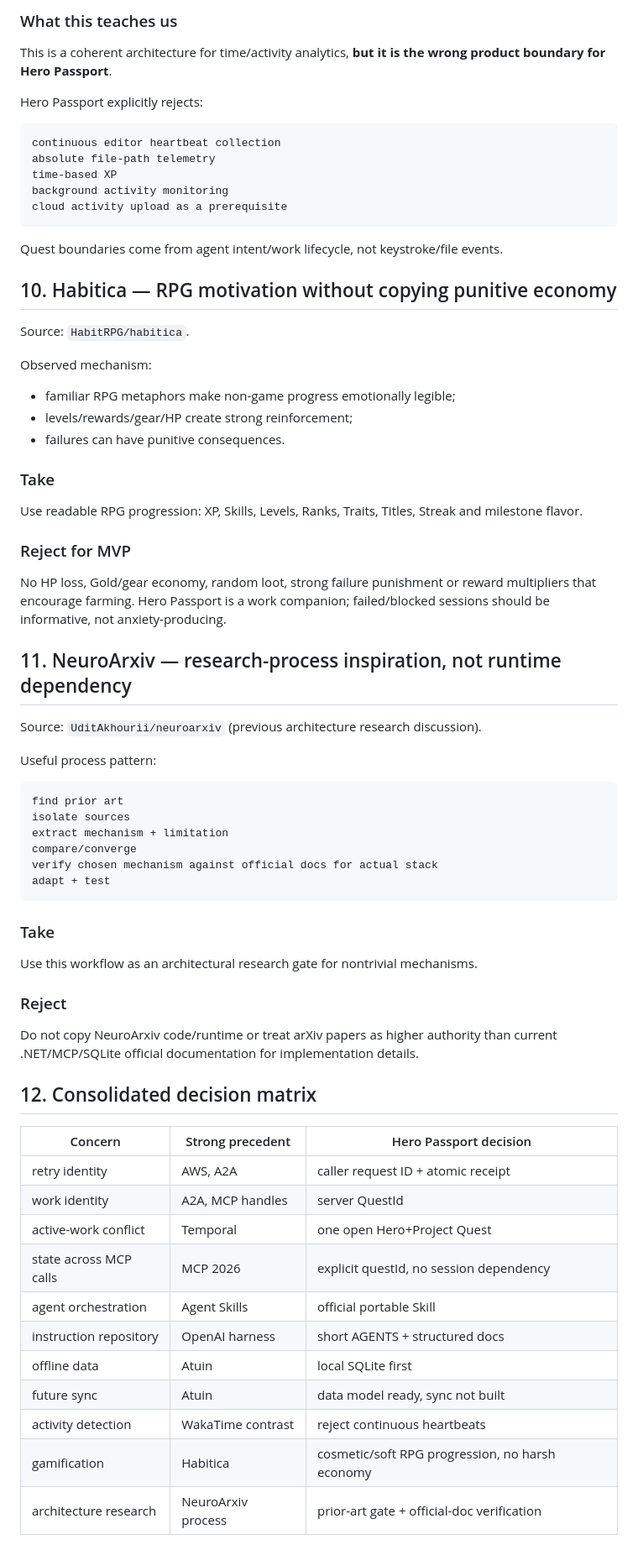
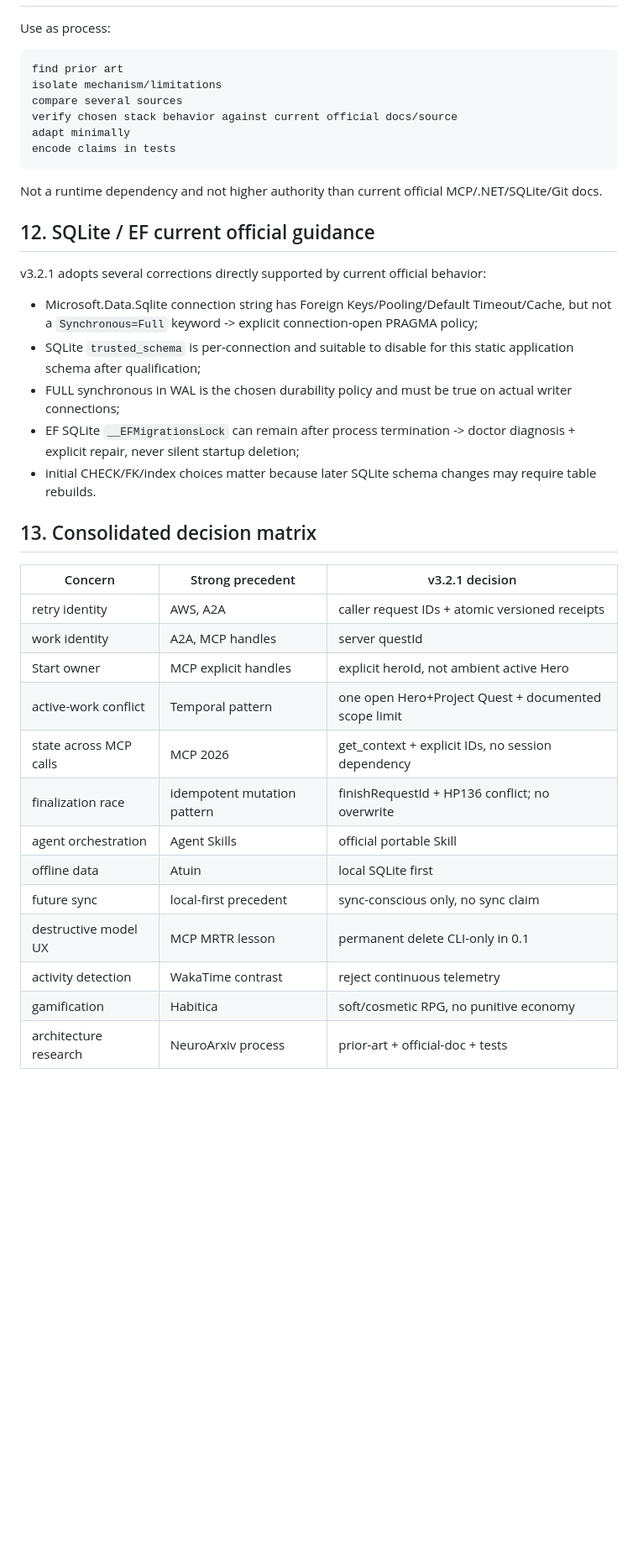
Before and after one commit to runtime-human/hero-passport, a Markdown page: docs/ECOSYSTEM-BENCHMARK.md, the part around one of its changes. Shown at 84% size. Rendered like a GitHub page; blank space fills up the shorter version.

Commit message:
docs: update prior-art conclusions for v3.2.1

````diff
--- a/docs/ECOSYSTEM-BENCHMARK.md
+++ b/docs/ECOSYSTEM-BENCHMARK.md
@@ -183,73 +106,41 @@ Observed mechanism:
-### What this teaches us
-
-This is a coherent architecture for time/activity analytics, **but it is the wrong product boundary for Hero Passport**.
-
-Hero Passport explicitly rejects:
-
-```text
-continuous editor heartbeat collection
-absolute file-path telemetry
-time-based XP
-background activity monitoring
-cloud activity upload as a prerequisite
-```
-
-Quest boundaries come from agent intent/work lifecycle, not keystroke/file events.
-
-## 10. Habitica — RPG motivation without copying punitive economy
-
-Source: `HabitRPG/habitica`.
-
-Observed mechanism:
-
-- familiar RPG metaphors make non-game progress emotionally legible;
-- levels/rewards/gear/HP create strong reinforcement;
-- failures can have punitive consequences.
-
-### Take
-
-Use readable RPG progression: XP, Skills, Levels, Ranks, Traits, Titles, Streak and milestone flavor.
-
-### Reject for MVP
-
-No HP loss, Gold/gear economy, random loot, strong failure punishment or reward multipliers that encourage farming. Hero Passport is a work companion; failed/blocked sessions should be informative, not anxiety-producing.
-
-## 11. NeuroArxiv — research-process inspiration, not runtime dependency
-
-Source: `UditAkhourii/neuroarxiv` (previous architecture research discussion).
-
-Useful process pattern:
+Use as process:
 
 ```text
 find prior art
-isolate sources
-extract mechanism + limitation
-compare/converge
-verify chosen mechanism against official docs for actual stack
-adapt + test
+isolate mechanism/limitations
+compare several sources
+verify chosen stack behavior against current official docs/source
+adapt minimally
+encode claims in tests
 ```
 
-### Take
+Not a runtime dependency and not higher authority than current official MCP/.NET/SQLite/Git docs.
 
-Use this workflow as an architectural research gate for nontrivial mechanisms.
+## 12. SQLite / EF current official guidance
 
-### Reject
+v3.2.1 adopts several corrections directly supported by current official behavior:
 
-Do not copy NeuroArxiv code/runtime or treat arXiv papers as higher authority than current .NET/MCP/SQLite official documentation for implementation details.
+- Microsoft.Data.Sqlite connection string has Foreign Keys/Pooling/Default Timeout/Cache, but not a `Synchronous=Full` keyword -> explicit connection-open PRAGMA policy;
+- SQLite `trusted_schema` is per-connection and suitable to disable for this static application schema after qualification;
+- FULL synchronous in WAL is the chosen durability policy and must be true on actual writer connections;
+- EF SQLite `__EFMigrationsLock` can remain after process termination -> doctor diagnosis + explicit repair, never silent startup deletion;
+- initial CHECK/FK/index choices matter because later SQLite schema changes may require table rebuilds.
 
-## 12. Consolidated decision matrix
+## 13. Consolidated decision matrix
 
-| Concern | Strong precedent | Hero Passport decision |
+| Concern | Strong precedent | v3.2.1 decision |
 |---|---|---|
-| retry identity | AWS, A2A | caller request ID + atomic receipt |
-| work identity | A2A, MCP handles | server QuestId |
-| active-work conflict | Temporal | one open Hero+Project Quest |
-| state across MCP calls | MCP 2026 | explicit questId, no session dependency |
+| retry identity | AWS, A2A | caller request IDs + atomic versioned receipts |
+| work identity | A2A, MCP handles | server questId |
+| Start owner | MCP explicit handles | explicit heroId, not ambient active Hero |
+| active-work conflict | Temporal pattern | one open Hero+Project Quest + documented scope limit |
+| state across MCP calls | MCP 2026 | get_context + explicit IDs, no session dependency |
+| finalization race | idempotent mutation pattern | finishRequestId + HP136 conflict; no overwrite |
 | agent orchestration | Agent Skills | official portable Skill |
-| instruction repository | OpenAI harness | short AGENTS + structured docs |
 | offline data | Atuin | local SQLite first |
-| future sync | Atuin | data model ready, sync not built |
-| activity detection | WakaTime contrast | reject continuous heartbeats |
-| gamification | Habitica | cosmetic/soft RPG progression, no harsh economy |
-| architecture research | NeuroArxiv process | prior-art gate + official-doc verification |
+| future sync | local-first precedent | sync-conscious only, no sync claim |
+| destructive model UX | MCP MRTR lesson | permanent delete CLI-only in 0.1 |
+| activity detection | WakaTime contrast | reject continuous telemetry |
+| gamification | Habitica | soft/cosmetic RPG, no punitive economy |
+| architecture research | NeuroArxiv process | prior-art + official-doc + tests |
 
````
Also changed, not shown: other parts of docs/ECOSYSTEM-BENCHMARK.md (+93 -171 lines).
